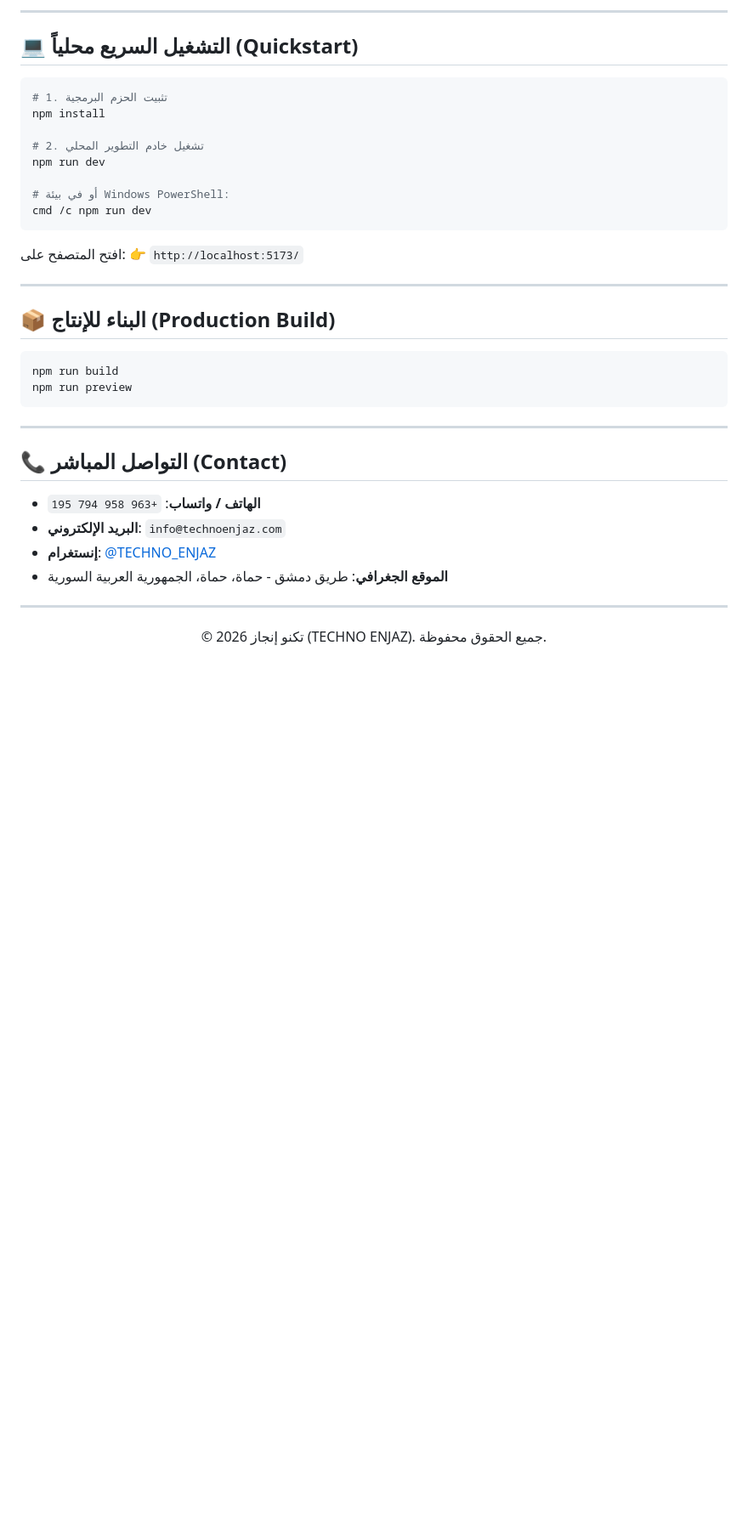
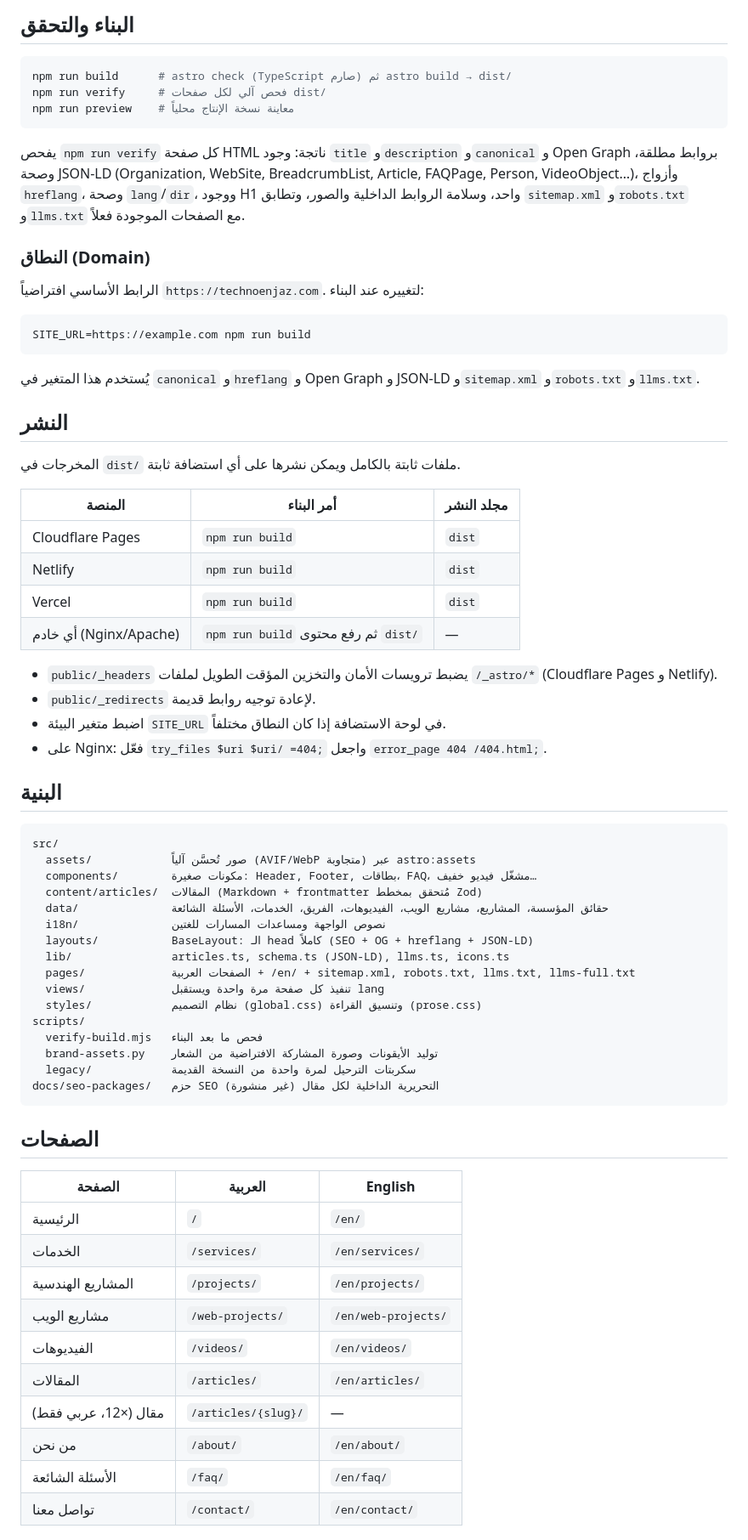
Before and after one commit to rwanhbhab58-ard/tecno, a Markdown page: README.md, the part around one of its changes. Shown at 85% size. Drawn GitHub-style; blank space fills up the shorter version.

Commit message:
docs: README with run, build, verify and deploy instructions
Co-Authored-By: Claude Opus 5.5 <noreply@anthropic.com>

````diff
--- a/README.md
+++ b/README.md
@@ -136,43 +18,74 @@ tech10/
 ```
 
----
-
-## 💻 التشغيل السريع محلياً (Quickstart)
+## البناء والتحقق
 
 ```bash
-# 1. تثبيت الحزم البرمجية
-npm install
-
-# 2. تشغيل خادم التطوير المحلي
-npm run dev
-
-# أو في بيئة Windows PowerShell:
-cmd /c npm run dev
+npm run build      # astro check (TypeScript صارم) ثم astro build → dist/
+npm run verify     # فحص آلي لكل صفحات dist/
+npm run preview    # معاينة نسخة الإنتاج محلياً
 ```
 
-افتح المتصفح على:
-👉 `http://localhost:5173/`
+يفحص `npm run verify` كل صفحة HTML ناتجة: وجود `title` و`description` و`canonical` و Open Graph بروابط مطلقة، وصحة JSON-LD (Organization, WebSite, BreadcrumbList, Article, FAQPage, Person, VideoObject…)، وأزواج `hreflang`، وصحة `lang`/`dir`، ووجود H1 واحد، وسلامة الروابط الداخلية والصور، وتطابق `sitemap.xml` و`robots.txt` و`llms.txt` مع الصفحات الموجودة فعلاً.
 
----
+### النطاق (Domain)
 
-## 📦 البناء للإنتاج (Production Build)
+الرابط الأساسي افتراضياً `https://technoenjaz.com`. لتغييره عند البناء:
 
 ```bash
-npm run build
-npm run preview
+SITE_URL=https://example.com npm run build
 ```
 
----
+يُستخدم هذا المتغير في `canonical` و`hreflang` و Open Graph و JSON-LD و`sitemap.xml` و`robots.txt` و`llms.txt`.
 
-## 📞 التواصل المباشر (Contact)
+## النشر
 
-- **الهاتف / واتساب**: `+963 958 794 195`
-- **البريد الإلكتروني**: `info@technoenjaz.com`
-- **إنستغرام**: [@TECHNO_ENJAZ](https://instagram.com/TECHNO_ENJAZ)
-- **الموقع الجغرافي**: طريق دمشق - حماة، حماة، الجمهورية العربية السورية
+المخرجات في `dist/` ملفات ثابتة بالكامل ويمكن نشرها على أي استضافة ثابتة.
 
----
+| المنصة | أمر البناء | مجلد النشر |
+|---|---|---|
+| Cloudflare Pages | `npm run build` | `dist` |
+| Netlify | `npm run build` | `dist` |
+| Vercel | `npm run build` | `dist` |
+| أي خادم (Nginx/Apache) | `npm run build` ثم رفع محتوى `dist/` | — |
 
-<div align="center">
-  <p>© 2026 تكنو إنجاز (TECHNO ENJAZ). جميع الحقوق محفوظة.</p>
-</div>
+- `public/_headers` يضبط ترويسات الأمان والتخزين المؤقت الطويل لملفات `/_astro/*` (Cloudflare Pages و Netlify).
+- `public/_redirects` لإعادة توجيه روابط قديمة.
+- اضبط متغير البيئة `SITE_URL` في لوحة الاستضافة إذا كان النطاق مختلفاً.
+- على Nginx: فعّل `try_files $uri $uri/ =404;` واجعل `error_page 404 /404.html;`.
+
+## البنية
+
+```
+src/
+  assets/            صور تُحسَّن آلياً (AVIF/WebP متجاوبة) عبر astro:assets
+  components/        مكونات صغيرة: Header, Footer, بطاقات، FAQ، مشغّل فيديو خفيف…
+  content/articles/  المقالات (Markdown + frontmatter مُتحقق بمخطط Zod)
+  data/              حقائق المؤسسة، المشاريع، مشاريع الويب، الفيديوهات، الفريق، الخدمات، الأسئلة الشائعة
+  i18n/              نصوص الواجهة ومساعدات المسارات للغتين
+  layouts/           BaseLayout: الـ head كاملاً (SEO + OG + hreflang + JSON-LD)
+  lib/               articles.ts, schema.ts (JSON-LD), llms.ts, icons.ts
+  pages/             الصفحات العربية + /en/ + sitemap.xml, robots.txt, llms.txt, llms-full.txt
+  views/             تنفيذ كل صفحة مرة واحدة ويستقبل lang
+  styles/            نظام التصميم (global.css) وتنسيق القراءة (prose.css)
+scripts/
+  verify-build.mjs   فحص ما بعد البناء
+  brand-assets.py    توليد الأيقونات وصورة المشاركة الافتراضية من الشعار
+  legacy/            سكربتات الترحيل لمرة واحدة من النسخة القديمة
+docs/seo-packages/   حزم SEO التحريرية الداخلية لكل مقال (غير منشورة)
+```
+
+## الصفحات
+
+| الصفحة | العربية | English |
+|---|---|---|
+| الرئيسية | `/` | `/en/` |
+| الخدمات | `/services/` | `/en/services/` |
+| المشاريع الهندسية | `/projects/` | `/en/projects/` |
+| مشاريع الويب | `/web-projects/` | `/en/web-projects/` |
+| الفيديوهات | `/videos/` | `/en/videos/` |
+| المقالات | `/articles/` | `/en/articles/` |
+| مقال (×12، عربي فقط) | `/articles/{slug}/` | — |
+| من نحن | `/about/` | `/en/about/` |
+| الأسئلة الشائعة | `/faq/` | `/en/faq/` |
+| تواصل معنا | `/contact/` | `/en/contact/` |
+
````
Also changed, not shown: other parts of README.md (+23 -129 lines).
